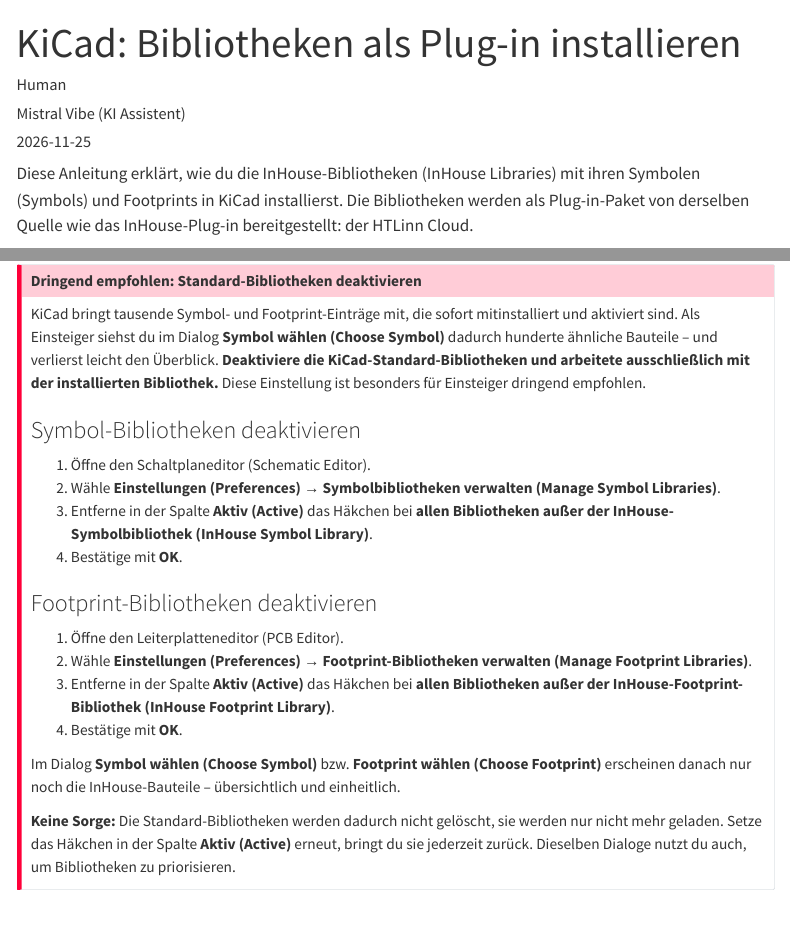
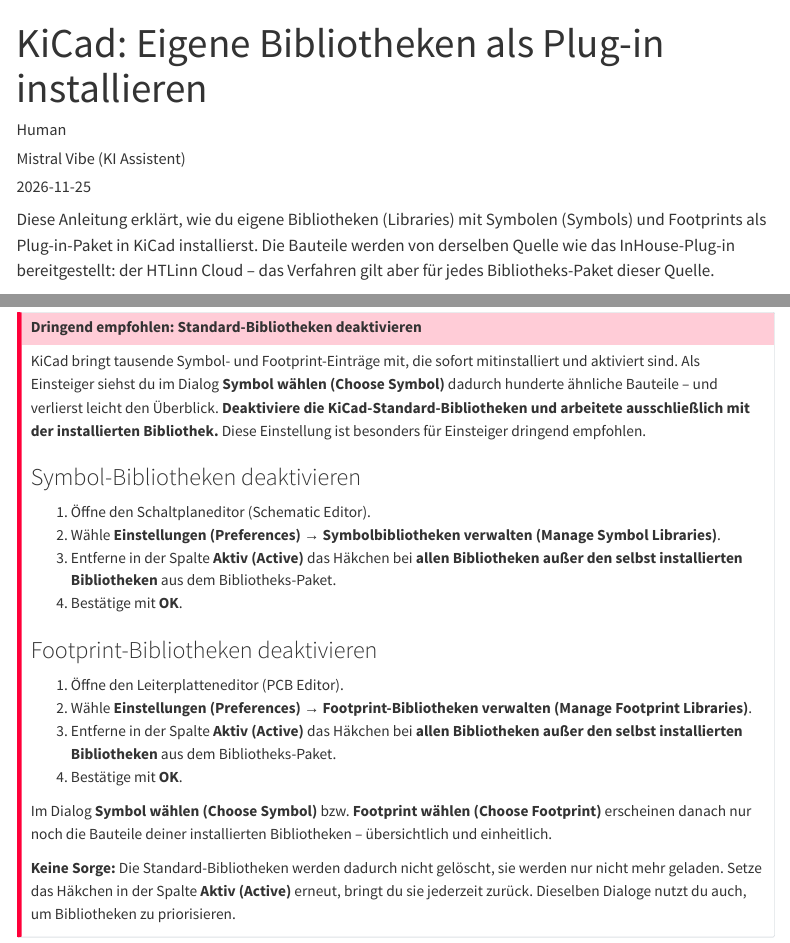
Before and after one commit to alfred-hermes-bot/kicad-blog, a Quarto document (posts/03-kicad-bibliotheken-als-plugin/index.qmd): the page in a window 1100 px wide, from its top, and a second part further down, joined at a grey line. Rendered offline with R 4.5, knitr and Pandoc in place of Quarto, with nearby package versions; menus at the side of the page are left out.

Commit message:
Generalize title and intro of the libraries post
Title and description no longer center on InHouse: the post is now
'KiCad: Eigene Bibliotheken als Plug-in installieren' and presents
InHouse only as one package from the shared HTLinn Cloud source. The
library-deactivation steps also reference 'your installed libraries'
instead of the InHouse-specific names.

Generated by Mistral Vibe.
Co-Authored-By: Mistral Vibe <vibe@mistral.ai>

```diff
--- a/posts/03-kicad-bibliotheken-als-plugin/index.qmd
+++ b/posts/03-kicad-bibliotheken-als-plugin/index.qmd
@@ -1,13 +1,13 @@
 ---
-title: "KiCad: Bibliotheken als Plug-in installieren"
+title: "KiCad: Eigene Bibliotheken als Plug-in installieren"
 author: ["Human", "Mistral Vibe (KI Assistent)"]
 order: 3
 date: 2026-11-25
 categories: [Anleitung, Bibliotheken, KiCad, PCM]
-description: "Importiere die InHouse-Bibliotheken (InHouse Libraries) mit Symbolen (Symbols) und Footprints als Plug-in-Paket über die Plugin- und Content-Verwaltung (Plugin and Content Manager)."
+description: "Importiere eigene Symbol- und Footprint-Bibliotheken (Libraries) als Plug-in-Paket von der HTLinn Cloud über die Plugin- und Content-Verwaltung (Plugin and Content Manager)."
 ---
 
-Diese Anleitung erklärt, wie du die InHouse-Bibliotheken (InHouse Libraries) mit ihren Symbolen (Symbols) und Footprints in KiCad installierst. Die Bibliotheken werden als Plug-in-Paket von derselben Quelle wie das InHouse-Plug-in bereitgestellt: der HTLinn Cloud.
+Diese Anleitung erklärt, wie du eigene Bibliotheken (Libraries) mit Symbolen (Symbols) und Footprints als Plug-in-Paket in KiCad installierst. Die Bauteile werden von derselben Quelle wie das InHouse-Plug-in bereitgestellt: der HTLinn Cloud – das Verfahren gilt aber für jedes Bibliotheks-Paket dieser Quelle.
 
 Die Installation läuft genauso ab wie beim InHouse-Plug-in mit seinen Bauteilen (Components) und Vorlagen (Templates), siehe dazu den Beitrag [KiCad: InHouse-Plug-in installieren](../02-kicad-inhouse-plugin/). Die allgemeine Bedienung der PCM wird im Beitrag [KiCad: Plugin- und Content-Verwaltung](../06-kicad-pcm/) erklärt.
 
@@ -61,17 +61,17 @@
 
 1. Öffne den Schaltplaneditor (Schematic Editor).
 2. Wähle **Einstellungen (Preferences) → Symbolbibliotheken verwalten (Manage Symbol Libraries)**.
-3. Entferne in der Spalte **Aktiv (Active)** das Häkchen bei **allen Bibliotheken außer der InHouse-Symbolbibliothek (InHouse Symbol Library)**.
+3. Entferne in der Spalte **Aktiv (Active)** das Häkchen bei **allen Bibliotheken außer den selbst installierten Bibliotheken** aus dem Bibliotheks-Paket.
 4. Bestätige mit **OK**.
 
 ### Footprint-Bibliotheken deaktivieren
 
 1. Öffne den Leiterplatteneditor (PCB Editor).
 2. Wähle **Einstellungen (Preferences) → Footprint-Bibliotheken verwalten (Manage Footprint Libraries)**.
-3. Entferne in der Spalte **Aktiv (Active)** das Häkchen bei **allen Bibliotheken außer der InHouse-Footprint-Bibliothek (InHouse Footprint Library)**.
+3. Entferne in der Spalte **Aktiv (Active)** das Häkchen bei **allen Bibliotheken außer den selbst installierten Bibliotheken** aus dem Bibliotheks-Paket.
 4. Bestätige mit **OK**.
 
-Im Dialog **Symbol wählen (Choose Symbol)** bzw. **Footprint wählen (Choose Footprint)** erscheinen danach nur noch die InHouse-Bauteile – übersichtlich und einheitlich.
+Im Dialog **Symbol wählen (Choose Symbol)** bzw. **Footprint wählen (Choose Footprint)** erscheinen danach nur noch die Bauteile deiner installierten Bibliotheken – übersichtlich und einheitlich.
 
 **Keine Sorge:** Die Standard-Bibliotheken werden dadurch nicht gelöscht, sie werden nur nicht mehr geladen. Setze das Häkchen in der Spalte **Aktiv (Active)** erneut, bringt du sie jederzeit zurück. Dieselben Dialoge nutzt du auch, um Bibliotheken zu priorisieren.
 :::
```
